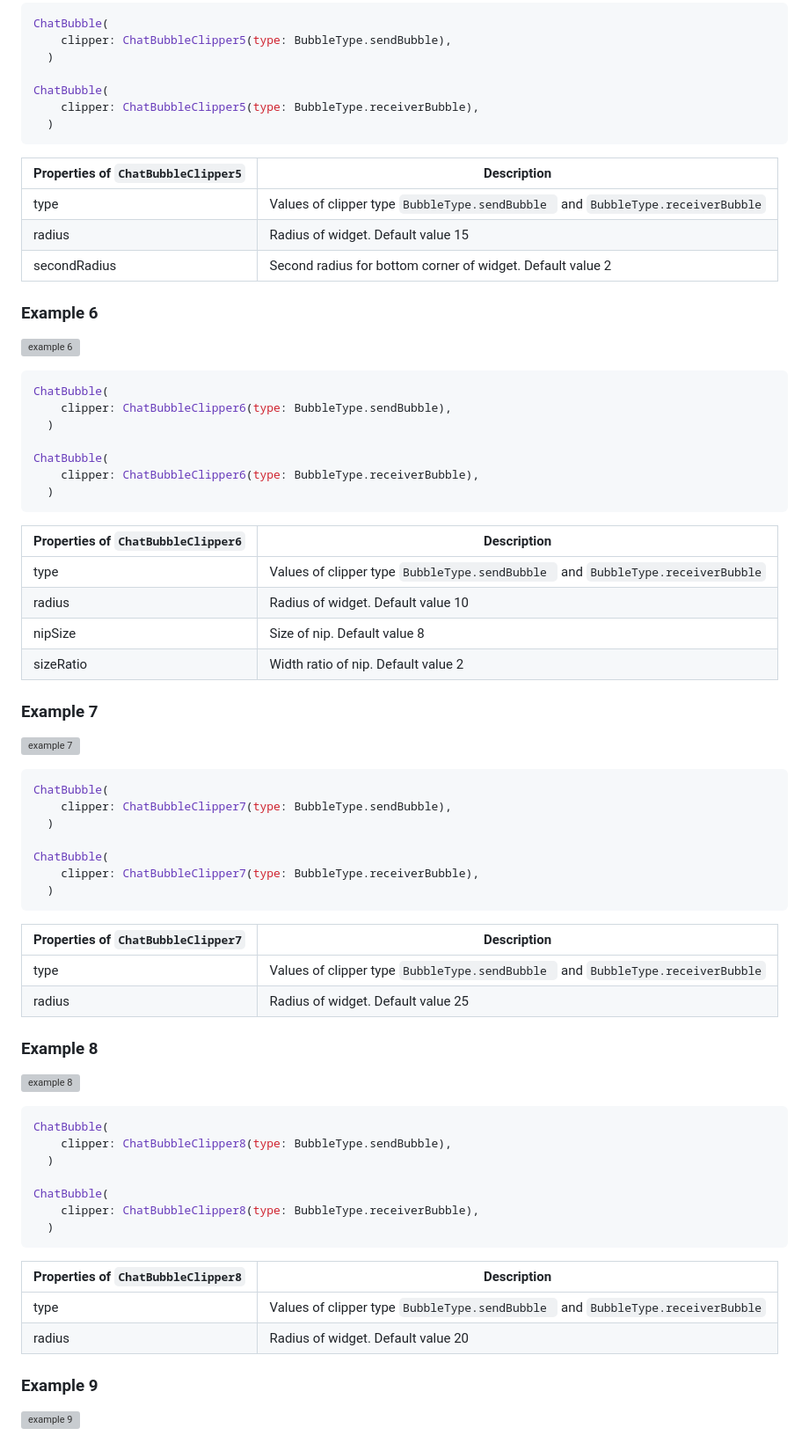
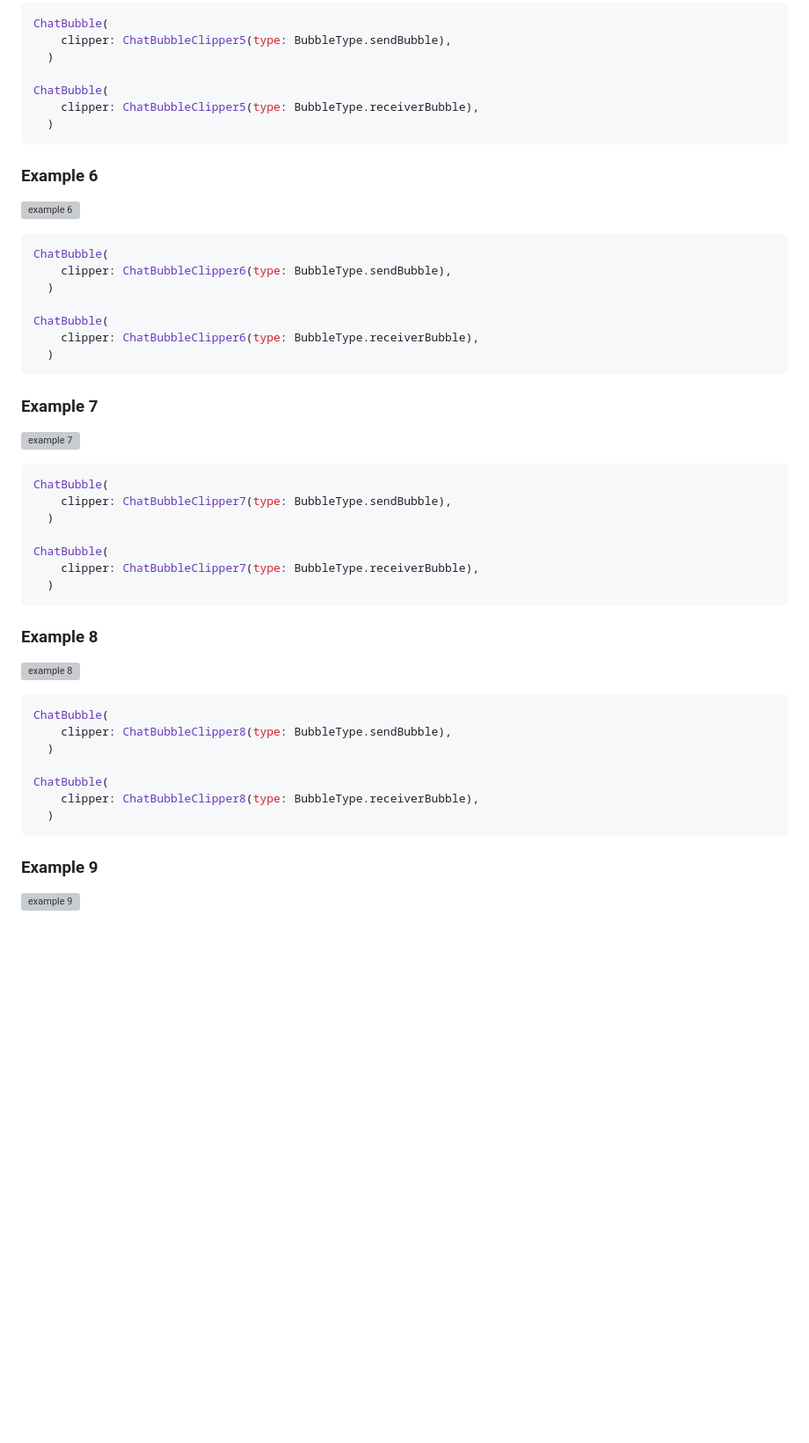
Before and after one commit to KinjalDhamat312/FlutterChatBubble, a Markdown page: README.md, the part around one of its changes. Shown at 88% size. GitHub-like rendering; blank space fills up the shorter version; grey boxes are pictures that could not be loaded.

````diff
--- a/README.md
+++ b/README.md
@@ -145,13 +101,6 @@ ChatBubble(
   )
 ```
 
-| Properties of `ChatBubbleClipper5` | Description |
-| ------ | ------ |
-| type | Values of clipper type  `BubbleType.sendBubble ` and  `BubbleType.receiverBubble` |
-| radius | Radius of widget. Default value 15 |
-| secondRadius | Second radius for bottom corner of widget. Default value 2 |
-
-
 ### Example 6
 ![example 6](https://user-images.githubusercontent.com/25680329/218024913-f5d31b3d-c948-4c9b-986d-4b6f37c5d856.png)
 
@@ -165,13 +114,6 @@ ChatBubble(
     clipper: ChatBubbleClipper6(type: BubbleType.receiverBubble),
   )
 ```
-
-| Properties of `ChatBubbleClipper6` | Description |
-| ------ | ------ |
-| type | Values of clipper type  `BubbleType.sendBubble ` and  `BubbleType.receiverBubble` |
-| radius | Radius of widget. Default value 10 |
-| nipSize | Size of nip. Default value 8 |
-| sizeRatio | Width ratio of nip. Default value 2 |
 
 ### Example 7
 ![example 7](https://user-images.githubusercontent.com/25680329/218024937-51be038d-9945-4b97-a1ae-24a8428a0529.png)
@@ -187,11 +129,6 @@ ChatBubble(
   )
 ```
 
-| Properties of `ChatBubbleClipper7` | Description |
-| ------ | ------ |
-| type | Values of clipper type  `BubbleType.sendBubble ` and  `BubbleType.receiverBubble` |
-| radius | Radius of widget. Default value 25 |
-
 ### Example 8
 ![example 8](https://user-images.githubusercontent.com/25680329/218025005-22856762-9729-4000-8fdd-008d04e3b1ae.png)
 
@@ -206,11 +143,6 @@ ChatBubble(
   )
 ```
 
-| Properties of `ChatBubbleClipper8` | Description |
-| ------ | ------ |
-| type | Values of clipper type  `BubbleType.sendBubble ` and  `BubbleType.receiverBubble` |
-| radius | Radius of widget. Default value 20 |
-
 ### Example 9
 ![example 9](https://user-images.githubusercontent.com/25680329/218025044-acc2c285-f2ea-4150-a991-cc9148ab53a3.png)
 
````
Also changed, not shown: other parts of README.md (+0 -56 lines).
